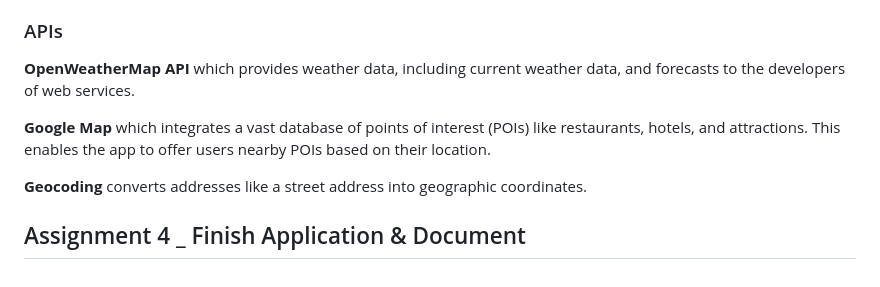
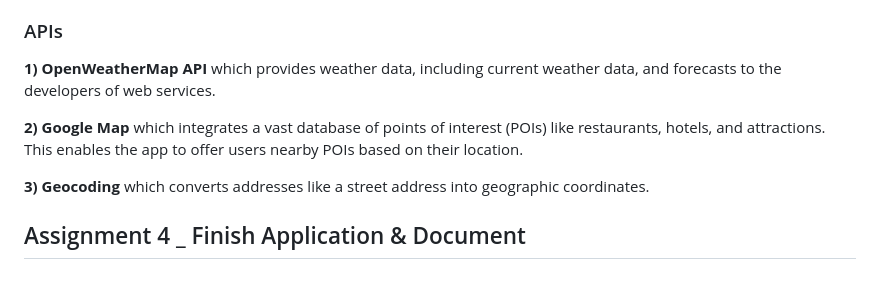
Before and after one commit to HyunjiKim-creator/CS411_TEAM7, a Markdown page: Timeline.md, the part around the change. Drawn GitHub-style.

```diff
--- a/Timeline.md
+++ b/Timeline.md
@@ -52,10 +52,10 @@ jQuery: We used jQuery library to simplify HTML documental traversal, event hand
 Ajax (Asynchronous JavaScript and XML): We used Ajax for fetching data from the OpenWeatherMap API without refreshing the page.
 
 ### APIs
-**OpenWeatherMap API** which provides weather data, including current weather data, and forecasts to the developers of web services.
+**1) OpenWeatherMap API** which provides weather data, including current weather data, and forecasts to the developers of web services.
 
-**Google Map** which integrates a vast database of points of interest (POIs) like restaurants, hotels, and attractions. This enables the app to offer users nearby POIs based on their location.
+**2) Google Map** which integrates a vast database of points of interest (POIs) like restaurants, hotels, and attractions. This enables the app to offer users nearby POIs based on their location.
 
-**Geocoding** converts addresses like a street address into geographic coordinates.
+**3) Geocoding** which converts addresses like a street address into geographic coordinates.
 
 ## Assignment 4 _ Finish Application & Document
```
